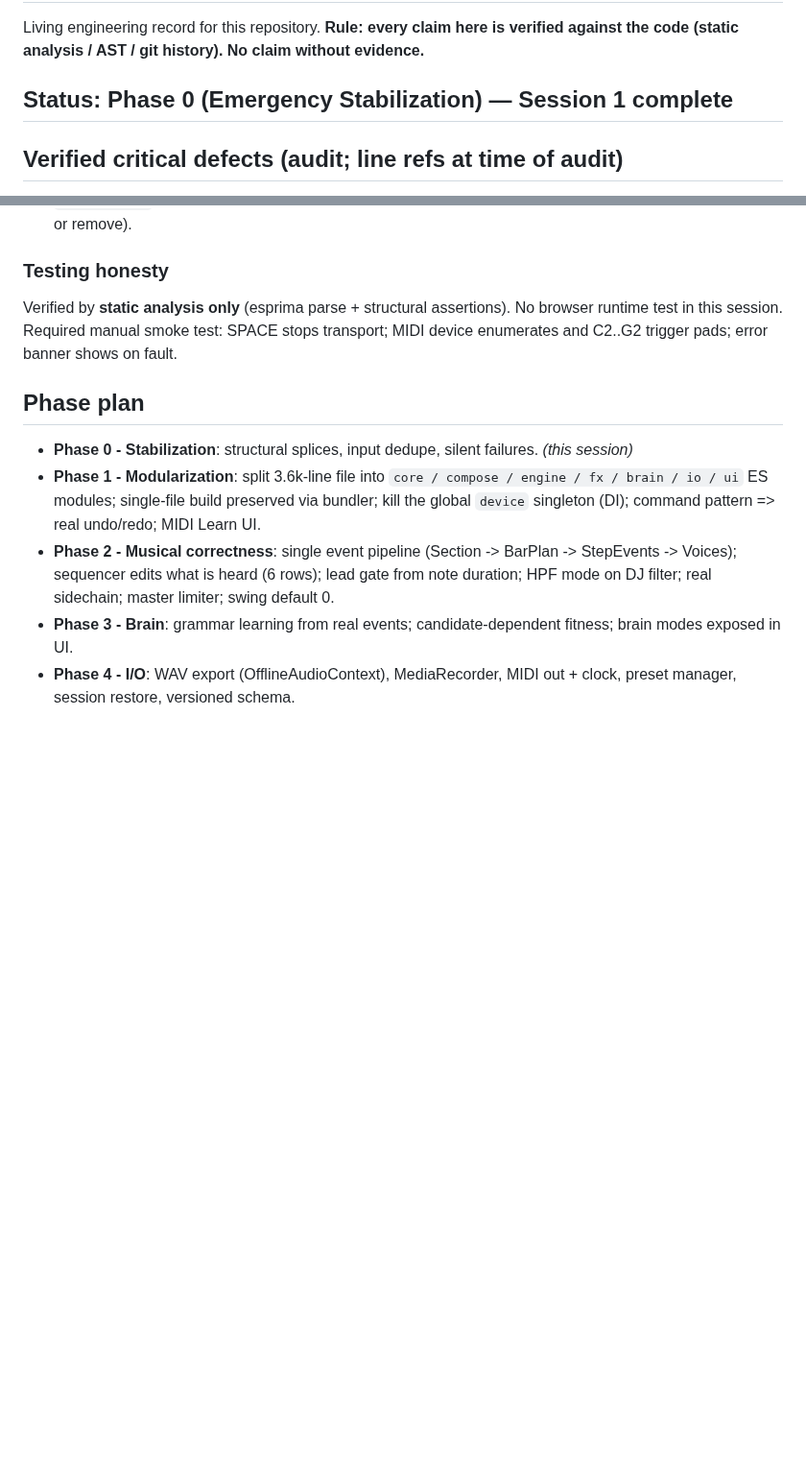
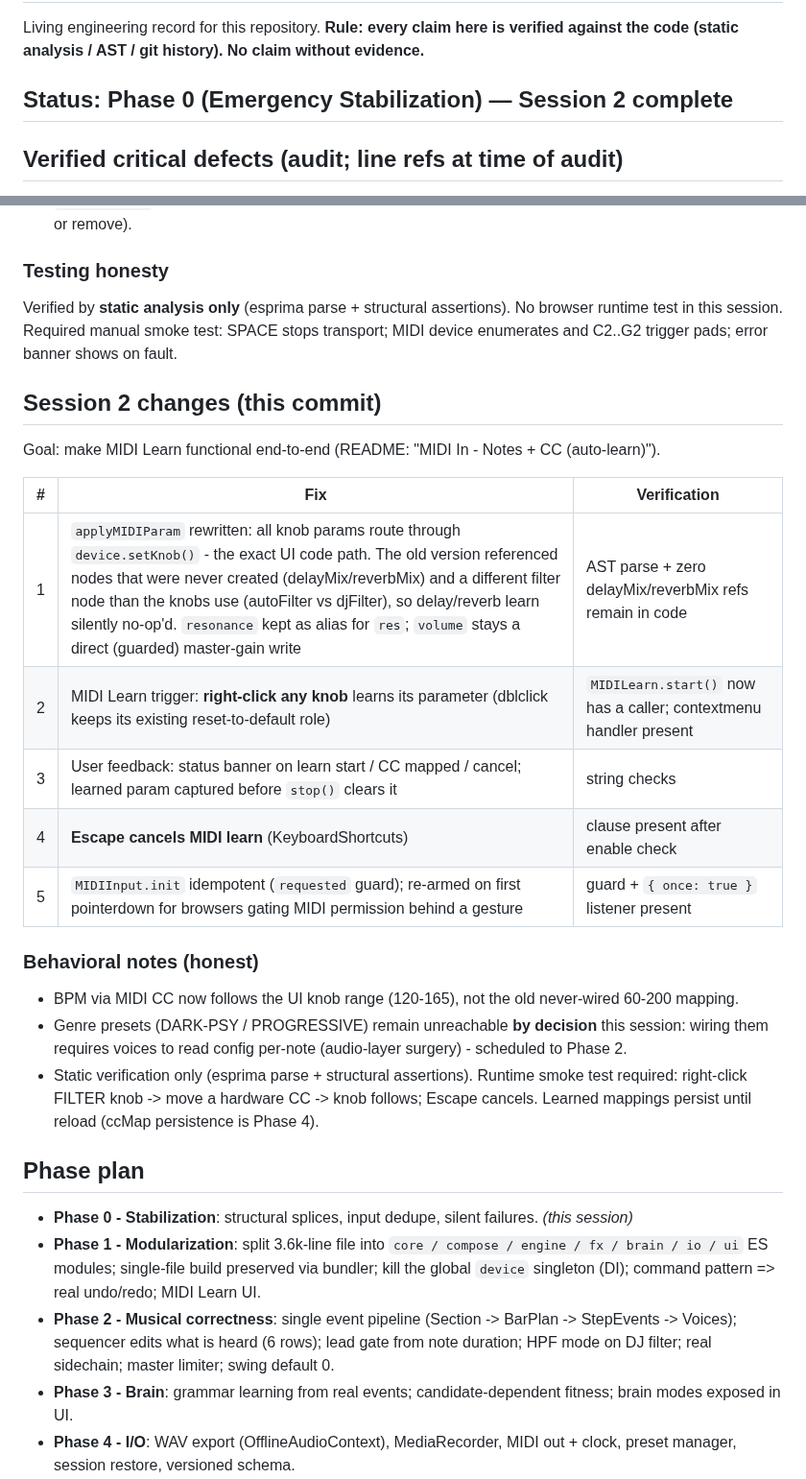
Before and after one commit to dudududi144-source/psy3-clean, a Markdown page: ENGINEERING.md, 2 parts joined by grey strips. Shown at 96% size. Drawn GitHub-style; blank space fills up the shorter version.

Commit message:
docs(session2): MIDI Learn made functional — log, behavioral notes, deferrals

```diff
--- a/ENGINEERING.md
+++ b/ENGINEERING.md
@@ -3,7 +3,7 @@
 Living engineering record for this repository. **Rule: every claim here is verified
 against the code (static analysis / AST / git history). No claim without evidence.**
 
-## Status: Phase 0 (Emergency Stabilization) — Session 1 complete
+## Status: Phase 0 (Emergency Stabilization) — Session 2 complete
 
 ## Verified critical defects (audit; line refs at time of audit)
 
@@ -60,6 +60,28 @@ Verified by **static analysis only** (esprima parse + structural assertions).
 No browser runtime test in this session. Required manual smoke test: SPACE stops
 transport; MIDI device enumerates and C2..G2 trigger pads; error banner shows on fault.
 
+## Session 2 changes (this commit)
+
+Goal: make MIDI Learn functional end-to-end (README: "MIDI In - Notes + CC (auto-learn)").
+
+| # | Fix | Verification |
+|---|-----|--------------|
+| 1 | `applyMIDIParam` rewritten: all knob params route through `device.setKnob()` - the exact UI code path. The old version referenced nodes that were never created (delayMix/reverbMix) and a different filter node than the knobs use (autoFilter vs djFilter), so delay/reverb learn silently no-op'd. `resonance` kept as alias for `res`; `volume` stays a direct (guarded) master-gain write | AST parse + zero delayMix/reverbMix refs remain in code |
+| 2 | MIDI Learn trigger: **right-click any knob** learns its parameter (dblclick keeps its existing reset-to-default role) | `MIDILearn.start()` now has a caller; contextmenu handler present |
+| 3 | User feedback: status banner on learn start / CC mapped / cancel; learned param captured before `stop()` clears it | string checks |
+| 4 | **Escape cancels MIDI learn** (KeyboardShortcuts) | clause present after enable check |
+| 5 | `MIDIInput.init` idempotent (`requested` guard); re-armed on first pointerdown for browsers gating MIDI permission behind a gesture | guard + `{ once: true }` listener present |
+
+### Behavioral notes (honest)
+
+- BPM via MIDI CC now follows the UI knob range (120-165), not the old never-wired 60-200 mapping.
+- Genre presets (DARK-PSY / PROGRESSIVE) remain unreachable **by decision** this session: wiring them
+  requires voices to read config per-note (audio-layer surgery) - scheduled to Phase 2.
+- Static verification only (esprima parse + structural assertions). Runtime smoke test required:
+  right-click FILTER knob -> move a hardware CC -> knob follows; Escape cancels. Learned mappings
+  persist until reload (ccMap persistence is Phase 4).
+
+
 ## Phase plan
 
 - **Phase 0 - Stabilization**: structural splices, input dedupe, silent failures. *(this session)*
```
